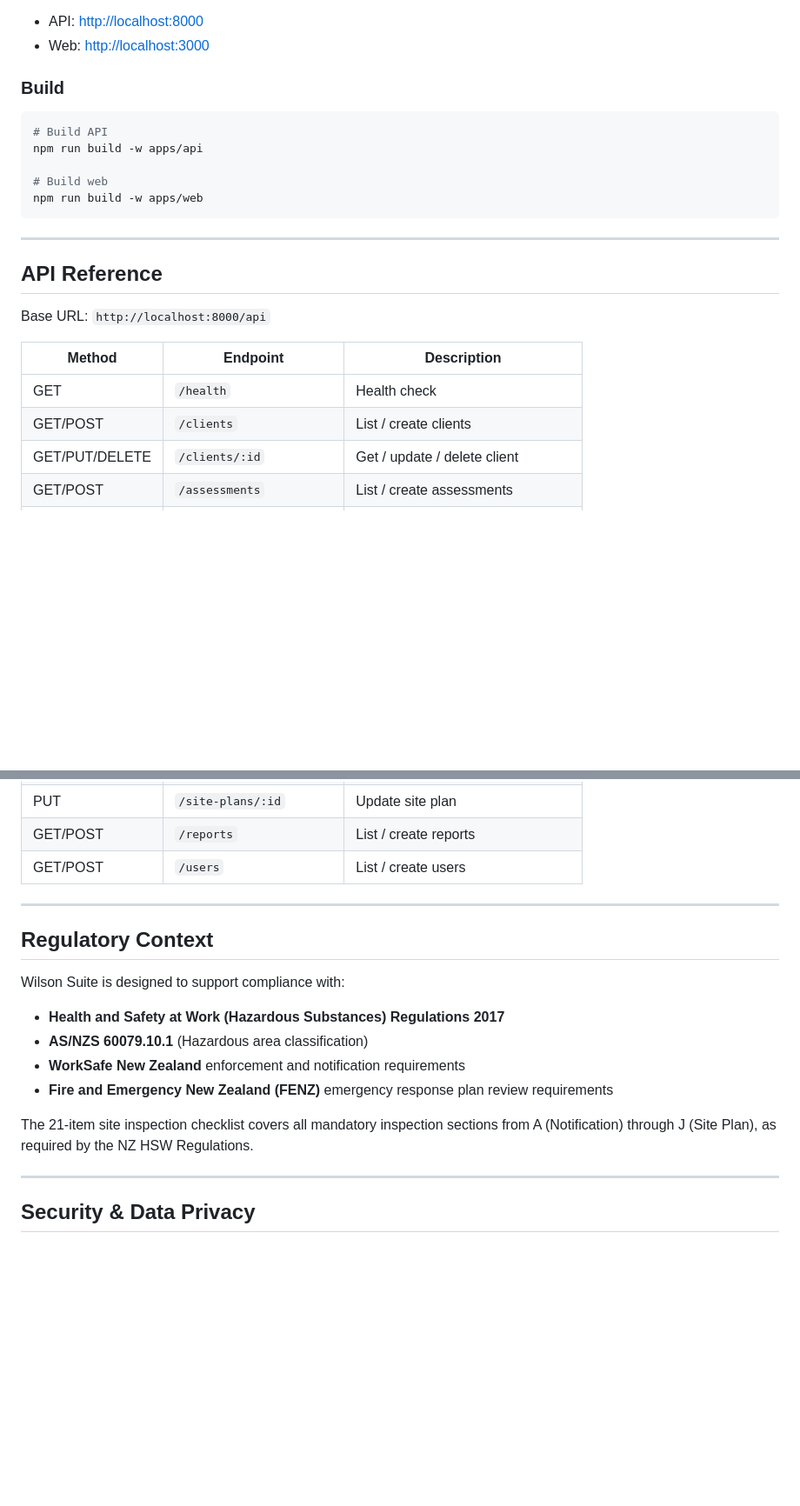
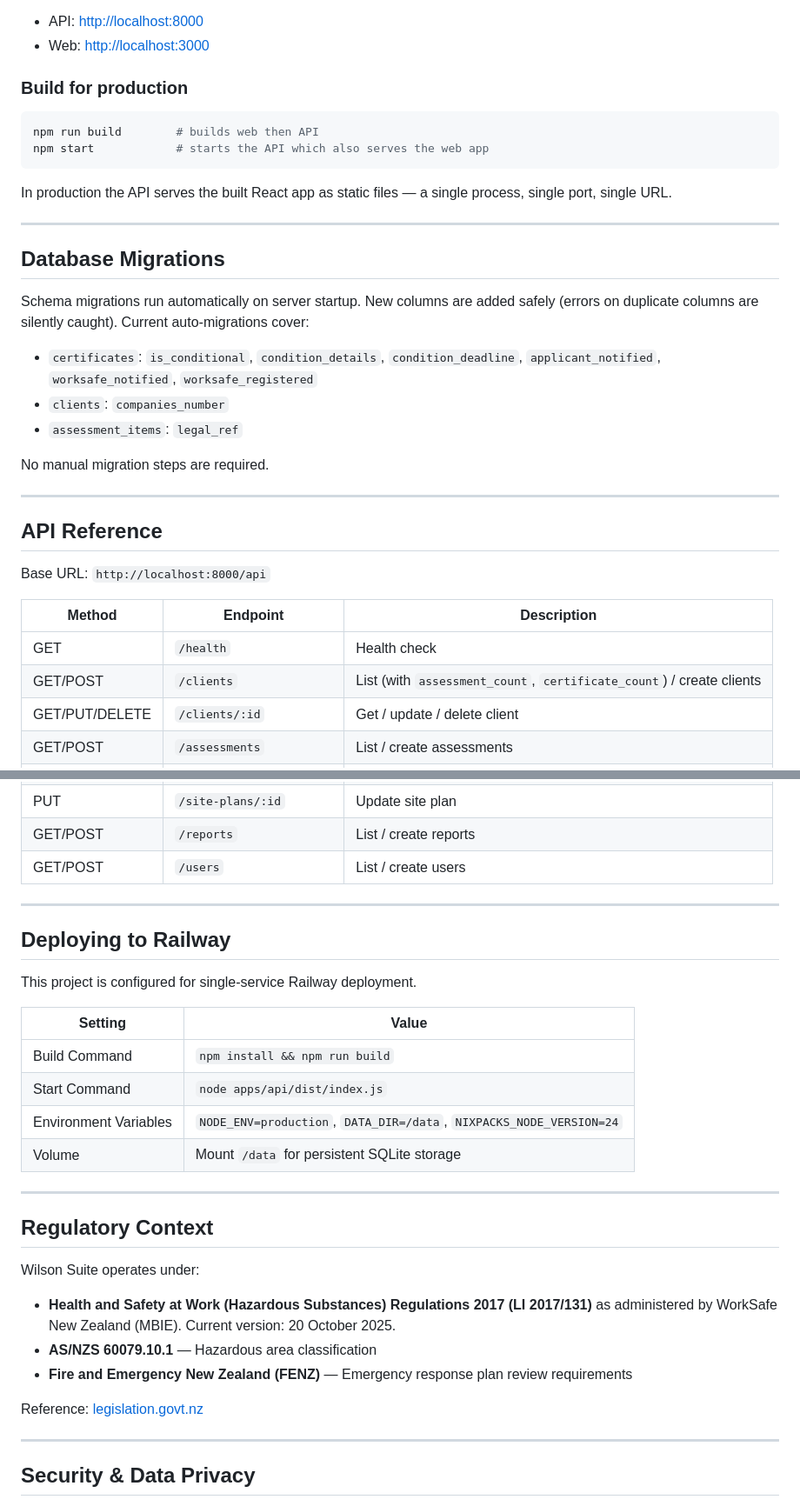
Before and after one commit to ernestmoyo/wilson_app, a Markdown page: README.md, 2 parts joined by grey strips. Shown at 87% size. Drawn GitHub-style; blank space fills up the shorter version.

````diff
--- a/README.md
+++ b/README.md
@@ -89,15 +108,26 @@ npm run dev
 - API: [http://localhost:8000](http://localhost:8000)
 - Web: [http://localhost:3000](http://localhost:3000)
 
-### Build
+### Build for production
 
 ```bash
-# Build API
-npm run build -w apps/api
+npm run build        # builds web then API
+npm start            # starts the API which also serves the web app
+```
 
-# Build web
-npm run build -w apps/web
-```
+In production the API serves the built React app as static files — a single process, single port, single URL.
+
+---
+
+## Database Migrations
+
+Schema migrations run automatically on server startup. New columns are added safely (errors on duplicate columns are silently caught). Current auto-migrations cover:
+
+- `certificates`: `is_conditional`, `condition_details`, `condition_deadline`, `applicant_notified`, `worksafe_notified`, `worksafe_registered`
+- `clients`: `companies_number`
+- `assessment_items`: `legal_ref`
+
+No manual migration steps are required.
 
 ---
 
@@ -108,7 +138,7 @@ Base URL: `http://localhost:8000/api`
 | Method | Endpoint | Description |
 |---|---|---|
 | GET | `/health` | Health check |
-| GET/POST | `/clients` | List / create clients |
+| GET/POST | `/clients` | List (with `assessment_count`, `certificate_count`) / create clients |
 | GET/PUT/DELETE | `/clients/:id` | Get / update / delete client |
 | GET/POST | `/assessments` | List / create assessments |
 | GET/PUT/DELETE | `/assessments/:id` | Get / update / delete assessment |
@@ -125,16 +155,29 @@ Base URL: `http://localhost:8000/api`
 
 ---
 
+## Deploying to Railway
+
+This project is configured for single-service Railway deployment.
+
+| Setting | Value |
+|---|---|
+| Build Command | `npm install && npm run build` |
+| Start Command | `node apps/api/dist/index.js` |
+| Environment Variables | `NODE_ENV=production`, `DATA_DIR=/data`, `NIXPACKS_NODE_VERSION=24` |
+| Volume | Mount `/data` for persistent SQLite storage |
+
+---
+
 ## Regulatory Context
 
-Wilson Suite is designed to support compliance with:
+Wilson Suite operates under:
 
-- **Health and Safety at Work (Hazardous Substances) Regulations 2017**
-- **AS/NZS 60079.10.1** (Hazardous area classification)
-- **WorkSafe New Zealand** enforcement and notification requirements
-- **Fire and Emergency New Zealand (FENZ)** emergency response plan review requirements
+- **Health and Safety at Work (Hazardous Substances) Regulations 2017 (LI 2017/131)**
+  as administered by WorkSafe New Zealand (MBIE). Current version: 20 October 2025.
+- **AS/NZS 60079.10.1** — Hazardous area classification
+- **Fire and Emergency New Zealand (FENZ)** — Emergency response plan review requirements
 
-The 21-item site inspection checklist covers all mandatory inspection sections from A (Notification) through J (Site Plan), as required by the NZ HSW Regulations.
+Reference: [legislation.govt.nz](https://www.legislation.govt.nz)
 
 ---
 
````
Also changed, not shown: other parts of README.md (+30 -11 lines).
